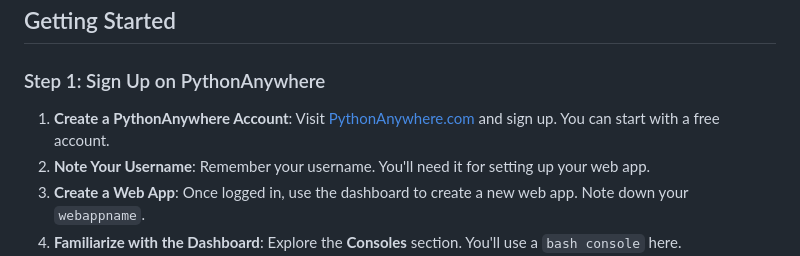
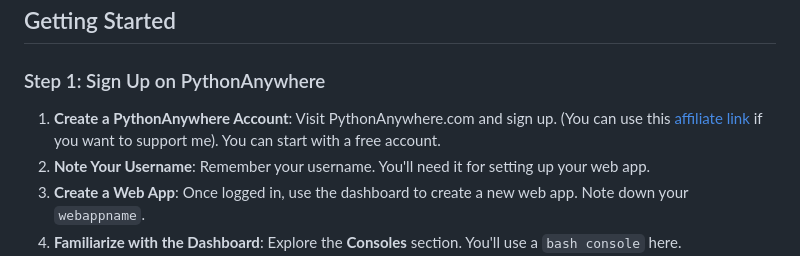
Before and after one commit to rrmn/chatgpt-anywhere, a Markdown page: README.md, the part around the change. GitHub-like rendering.

```diff
--- a/README.md
+++ b/README.md
@@ -6,7 +6,7 @@ This is a beginner's guide for deploying a simple ChatGPT application using Flas
 ## Getting Started
 
 ### Step 1: Sign Up on PythonAnywhere
-1. **Create a PythonAnywhere Account**: Visit [PythonAnywhere.com](https://www.pythonanywhere.com/?affiliate_id=00ffc226) and sign up. You can start with a free account.
+1. **Create a PythonAnywhere Account**: Visit PythonAnywhere.com  and sign up. (You can use this [affiliate link](https://www.pythonanywhere.com/?affiliate_id=00ffc226) if you want to support me). You can start with a free account.
 2. **Note Your Username**: Remember your username. You'll need it for setting up your web app.
 3. **Create a Web App**: Once logged in, use the dashboard to create a new web app. Note down your `webappname`.
 4. **Familiarize with the Dashboard**: Explore the **Consoles** section. You'll use a `bash console` here.
```
